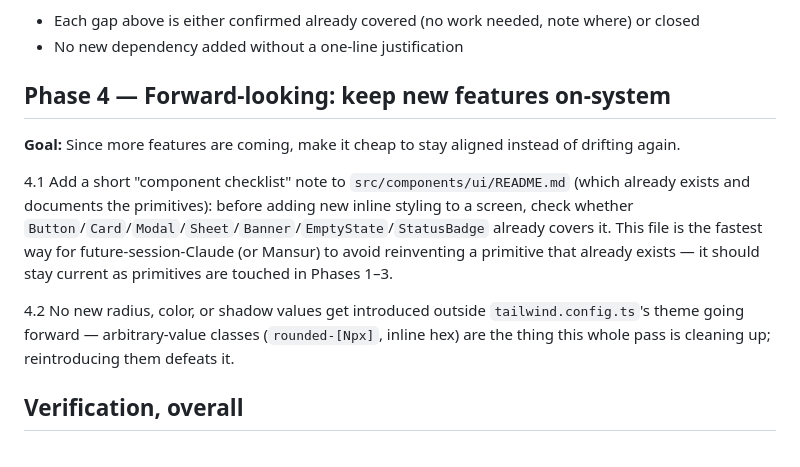
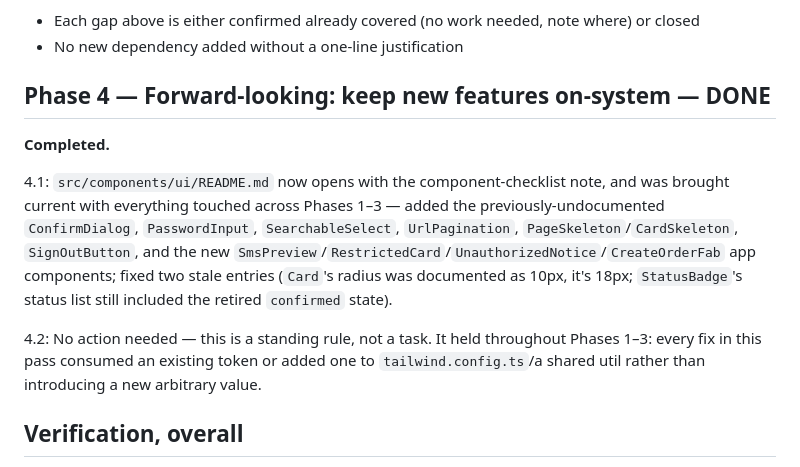
Before and after one commit to 1mansurr/rinsion_laundry, a Markdown page: desing_SKILL.md, the part around the change. GitHub-like rendering; folded sections open.

Commit message:
docs: close design-system Phase 4 — refresh component README
Add the component-checklist note and bring src/components/ui/README.md
current with every primitive touched across Phases 1-3, including
components that were never documented (ConfirmDialog, PasswordInput,
SearchableSelect, UrlPagination, PageSkeleton, SignOutButton, and the
new SmsPreview/RestrictedCard/UnauthorizedNotice/CreateOrderFab app
components). Fixed two stale entries: Card's radius was documented as
10px (it's 18px), and StatusBadge's status list still listed the
retired 'confirmed' state. Mark Phase 4 done in desing_SKILL.md.

```diff
--- a/desing_SKILL.md
+++ b/desing_SKILL.md
@@ -158,13 +158,13 @@ The app also has **three parallel radius mechanisms** in play: the custom pixel
 
 </details>
 
-## Phase 4 — Forward-looking: keep new features on-system
+## Phase 4 — Forward-looking: keep new features on-system — DONE
 
-**Goal:** Since more features are coming, make it cheap to stay aligned instead of drifting again.
+**Completed.**
 
-4.1 Add a short "component checklist" note to `src/components/ui/README.md` (which already exists and documents the primitives): before adding new inline styling to a screen, check whether `Button`/`Card`/`Modal`/`Sheet`/`Banner`/`EmptyState`/`StatusBadge` already covers it. This file is the fastest way for future-session-Claude (or Mansur) to avoid reinventing a primitive that already exists — it should stay current as primitives are touched in Phases 1–3.
+4.1: `src/components/ui/README.md` now opens with the component-checklist note, and was brought current with everything touched across Phases 1–3 — added the previously-undocumented `ConfirmDialog`, `PasswordInput`, `SearchableSelect`, `UrlPagination`, `PageSkeleton`/`CardSkeleton`, `SignOutButton`, and the new `SmsPreview`/`RestrictedCard`/`UnauthorizedNotice`/`CreateOrderFab` app components; fixed two stale entries (`Card`'s radius was documented as 10px, it's 18px; `StatusBadge`'s status list still included the retired `confirmed` state).
 
-4.2 No new radius, color, or shadow values get introduced outside `tailwind.config.ts`'s theme going forward — arbitrary-value classes (`rounded-[Npx]`, inline hex) are the thing this whole pass is cleaning up; reintroducing them defeats it.
+4.2: No action needed — this is a standing rule, not a task. It held throughout Phases 1–3: every fix in this pass consumed an existing token or added one to `tailwind.config.ts`/a shared util rather than introducing a new arbitrary value.
 
 ## Verification, overall
 
```
Also changed, not shown: 1 other file.
